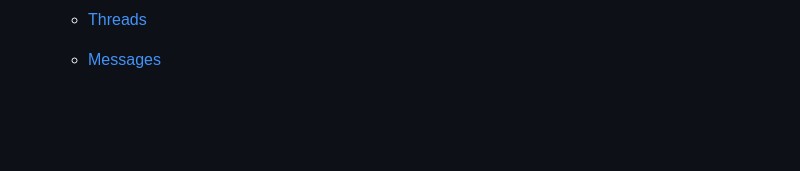
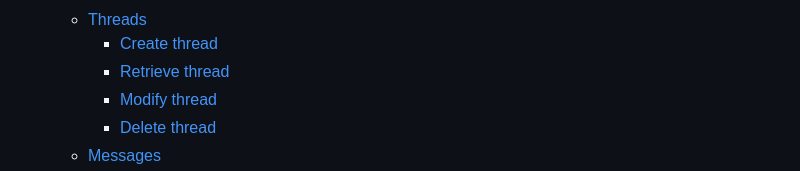
Before and after one commit to MaxiDonkey/DelphiGenAI, a Markdown page: README.md, the part around one of its changes. GitHub-like rendering; blank space fills up the shorter version.

```diff
--- a/README.md
+++ b/README.md
@@ -88,7 +88,10 @@ ___
         - [Modify assistant](#Modify-assistant)
         - [Delete assistant](#Delete-assistant)
     - [Threads](#Threads)
-
+        - [Create thread](#Create-thread)
+        - [Retrieve thread](#Retrieve-thread)
+        - [Modify thread](#Modify-thread)
+        - [Delete thread](#Delete-thread)
     - [Messages](#Messages)
         - [Create message](#Create-message)
         - [List messages](#List-messages)
```
Also changed, not shown: other parts of README.md (+152 -7 lines).
